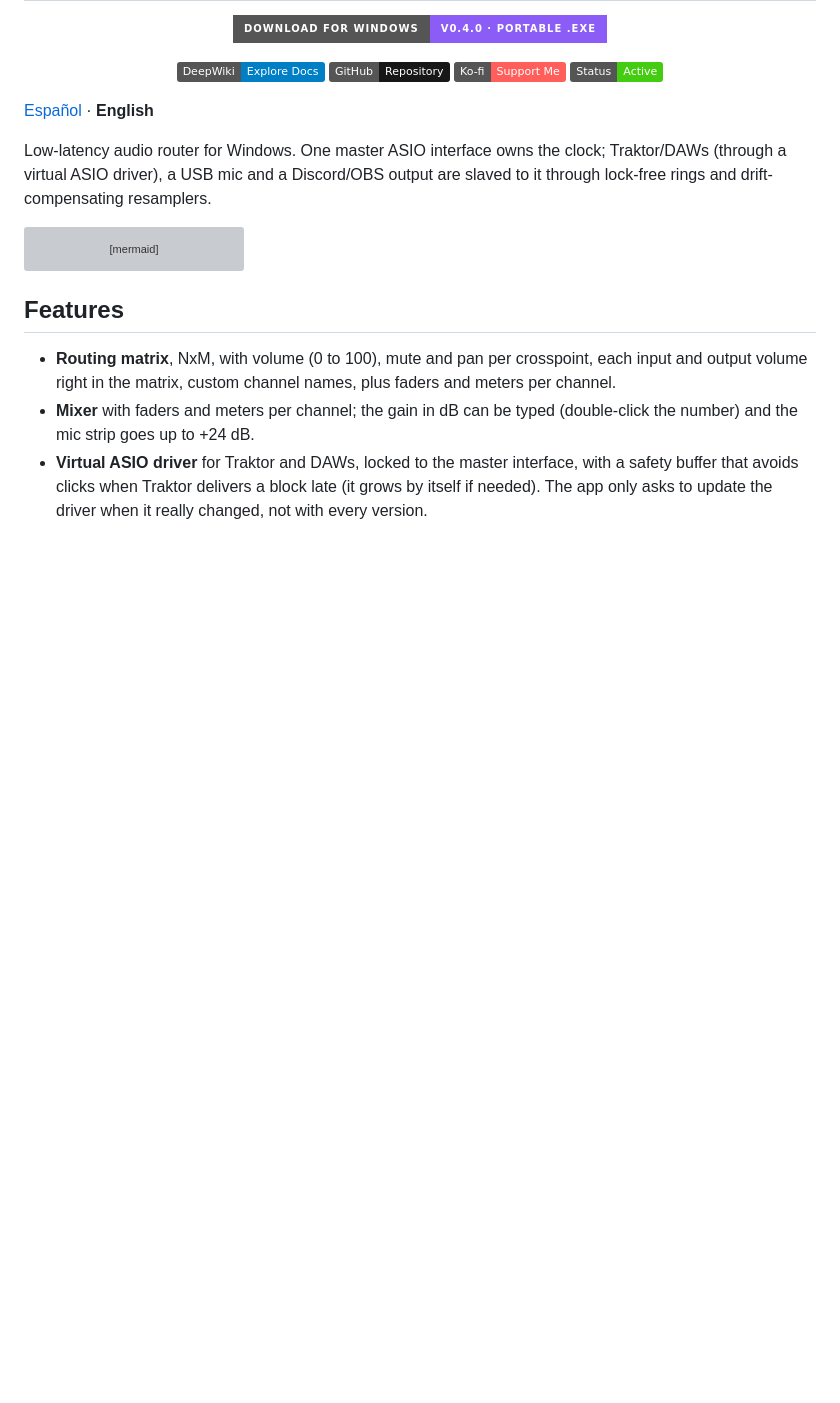
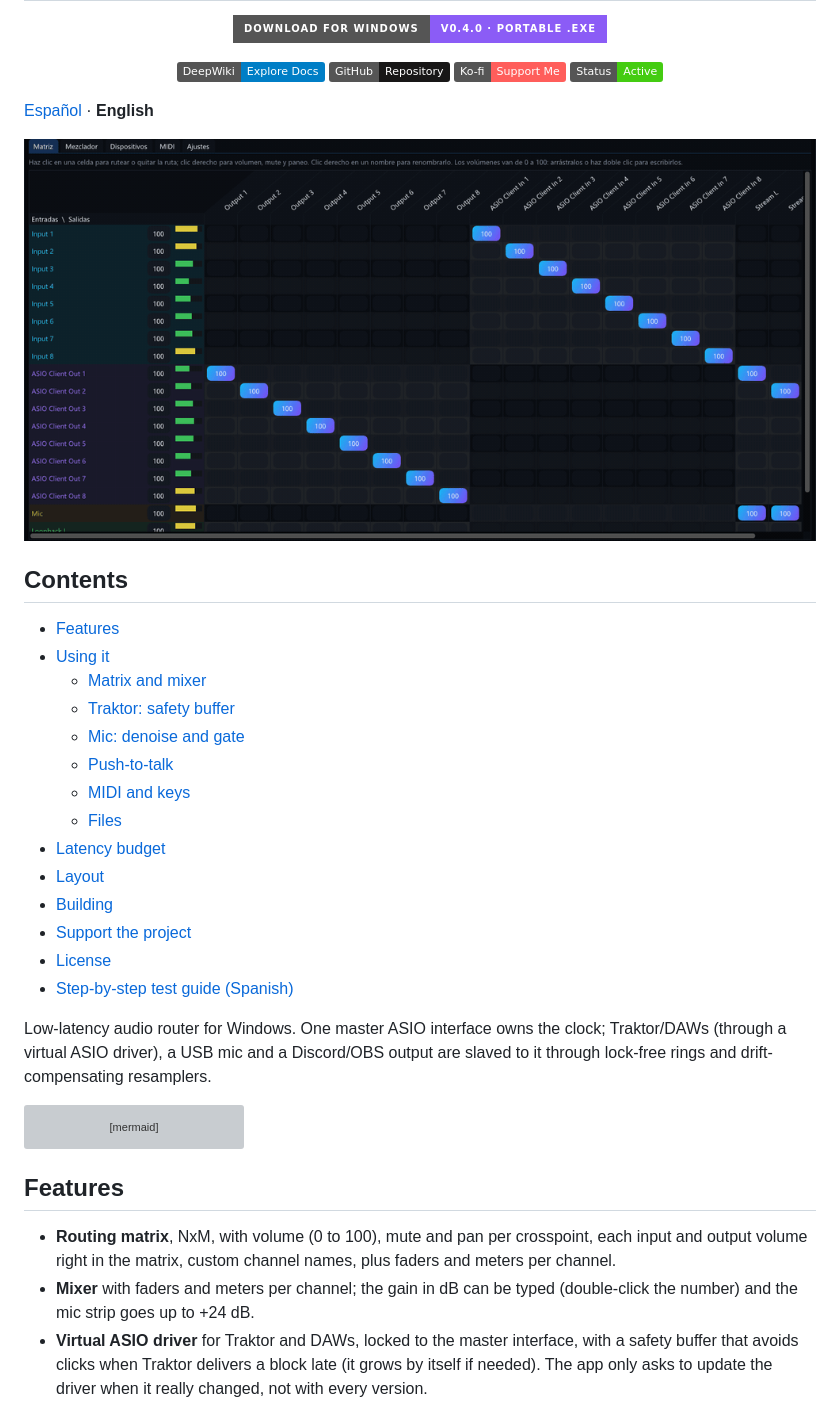
Before and after one commit to SubielaDev/AudioFlowMatrix, a Markdown page: README.en.md, the part around the change. Rendered like a GitHub page; pictures changed too: docs/assets/preview.gif (added); badges without logos; blank space fills up the shorter version; grey boxes are pictures that could not be loaded.

```diff
--- a/README.en.md
+++ b/README.en.md
@@ -10,6 +10,25 @@
 </p>
 
 [Español](README.md) · **English**
+
+<p align="center"><img src="docs/assets/preview.gif" alt="AudioFlow Matrix routing matrix with live meters" width="900"></p>
+
+## Contents
+
+- [Features](#features)
+- [Using it](#using-it)
+  - [Matrix and mixer](#matrix-and-mixer)
+  - [Traktor: safety buffer](#traktor-safety-buffer)
+  - [Mic: denoise and gate](#mic-denoise-and-gate)
+  - [Push-to-talk](#push-to-talk)
+  - [MIDI and keys](#midi-and-keys)
+  - [Files](#files)
+- [Latency budget](#latency-budget)
+- [Layout](#layout)
+- [Building](#building)
+- [Support the project](#support-the-project)
+- [License](#license)
+- [Step-by-step test guide (Spanish)](docs/guia-de-prueba.md)
 
 Low-latency audio router for Windows. One master ASIO interface owns the clock;
 Traktor/DAWs (through a virtual ASIO driver), a USB mic and a Discord/OBS output are
```
Also changed, not shown: README.md (+19 -0 lines), docs/guia-de-prueba.md (+28 -12 lines).
